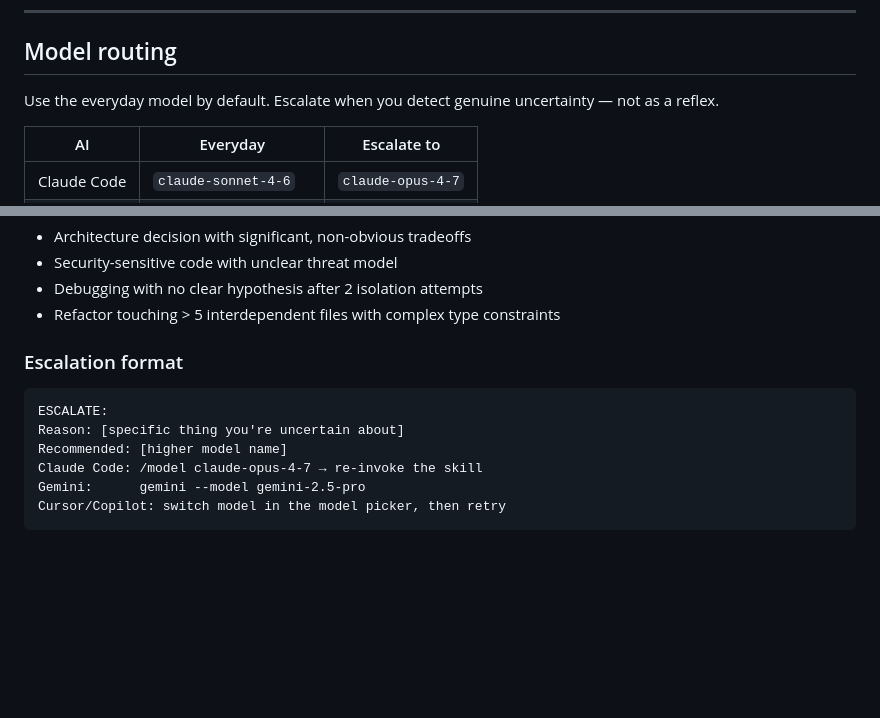
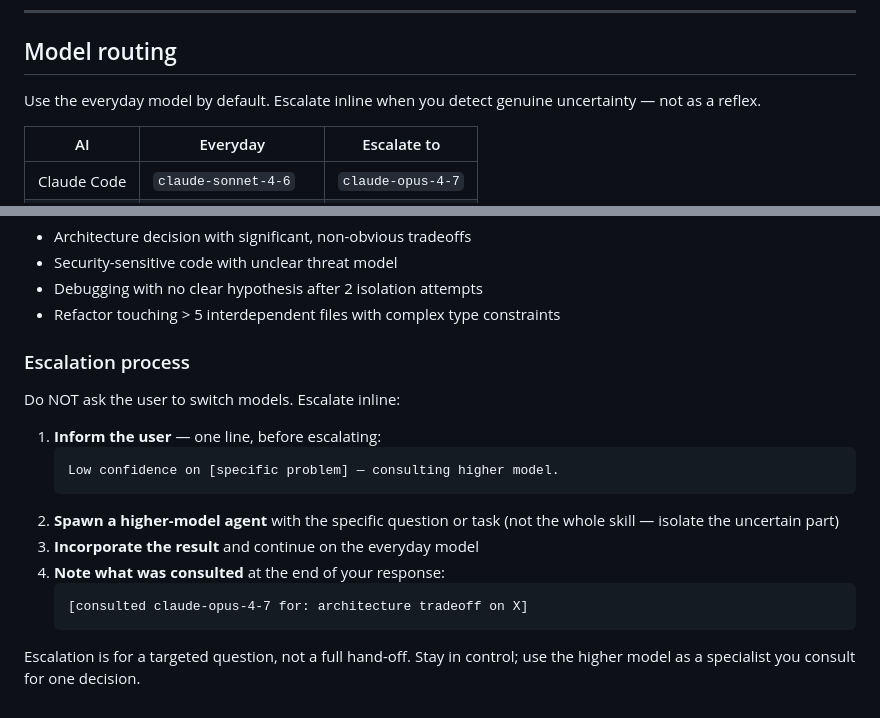
Before and after one commit to raditia/CraftKit, a Markdown page: rules/using-agent-skills.md, 2 parts joined by grey strips. GitHub-like rendering; blank space fills up the shorter version.

Commit message:
feat: inline model escalation — consult higher model directly, return to everyday model after

````diff
--- a/rules/using-agent-skills.md
+++ b/rules/using-agent-skills.md
@@ -131,7 +131,7 @@ Every skill has a verification step. "Seems right" is never sufficient — there
 
 ## Model routing
 
-Use the everyday model by default. Escalate when you detect genuine uncertainty — not as a reflex.
+Use the everyday model by default. Escalate inline when you detect genuine uncertainty — not as a reflex.
 
 | AI | Everyday | Escalate to |
 |---|---|---|
@@ -146,12 +146,19 @@ Use the everyday model by default. Escalate when you detect genuine uncertainty
 - Debugging with no clear hypothesis after 2 isolation attempts
 - Refactor touching > 5 interdependent files with complex type constraints
 
-### Escalation format
-```
-ESCALATE:
-Reason: [specific thing you're uncertain about]
-Recommended: [higher model name]
-Claude Code: /model claude-opus-4-7 → re-invoke the skill
-Gemini:      gemini --model gemini-2.5-pro
-Cursor/Copilot: switch model in the model picker, then retry
-```
+### Escalation process
+
+Do NOT ask the user to switch models. Escalate inline:
+
+1. **Inform the user** — one line, before escalating:
+   ```
+   Low confidence on [specific problem] — consulting higher model.
+   ```
+2. **Spawn a higher-model agent** with the specific question or task (not the whole skill — isolate the uncertain part)
+3. **Incorporate the result** and continue on the everyday model
+4. **Note what was consulted** at the end of your response:
+   ```
+   [consulted claude-opus-4-7 for: architecture tradeoff on X]
+   ```
+
+Escalation is for a targeted question, not a full hand-off. Stay in control; use the higher model as a specialist you consult for one decision.
````
Also changed, not shown: 1 other file.
